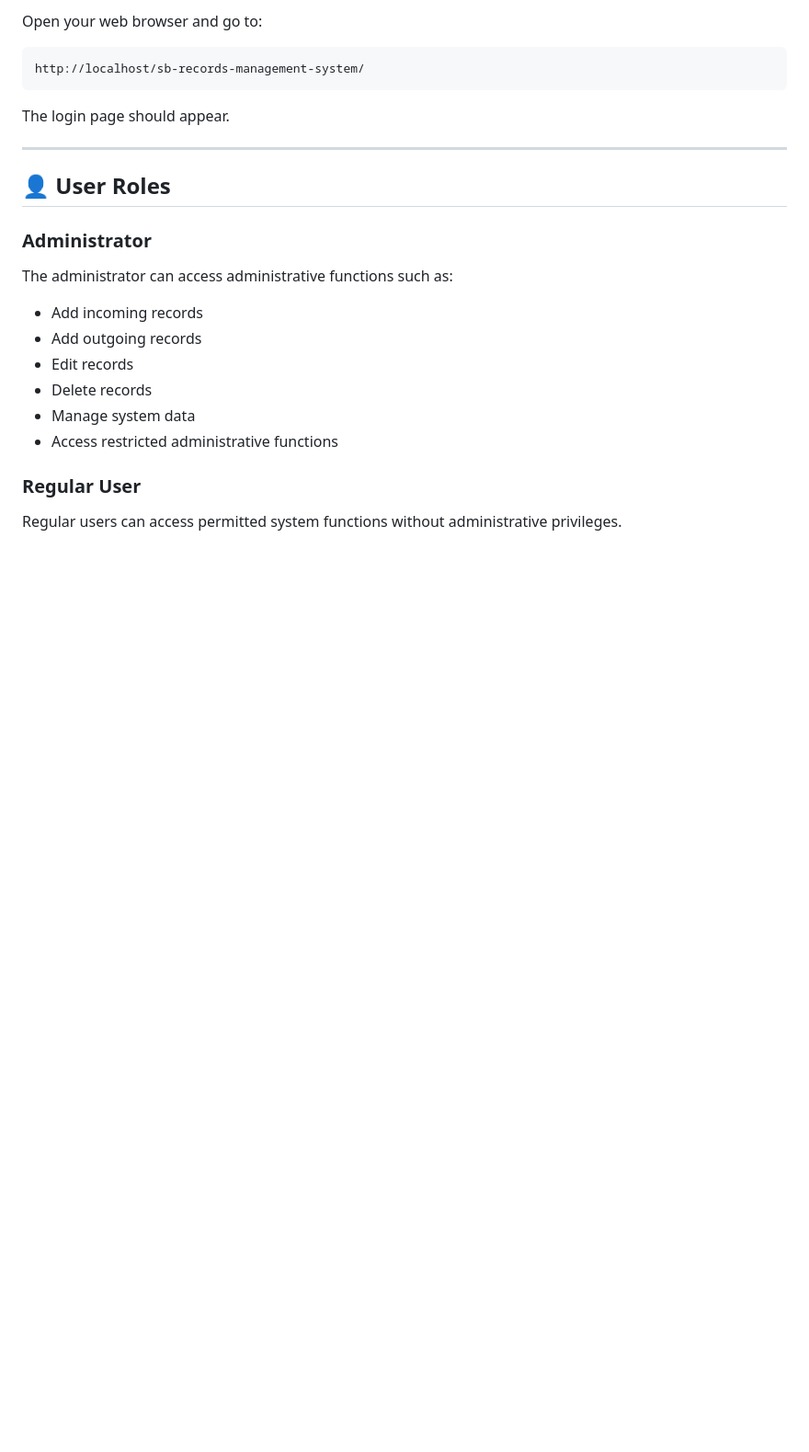
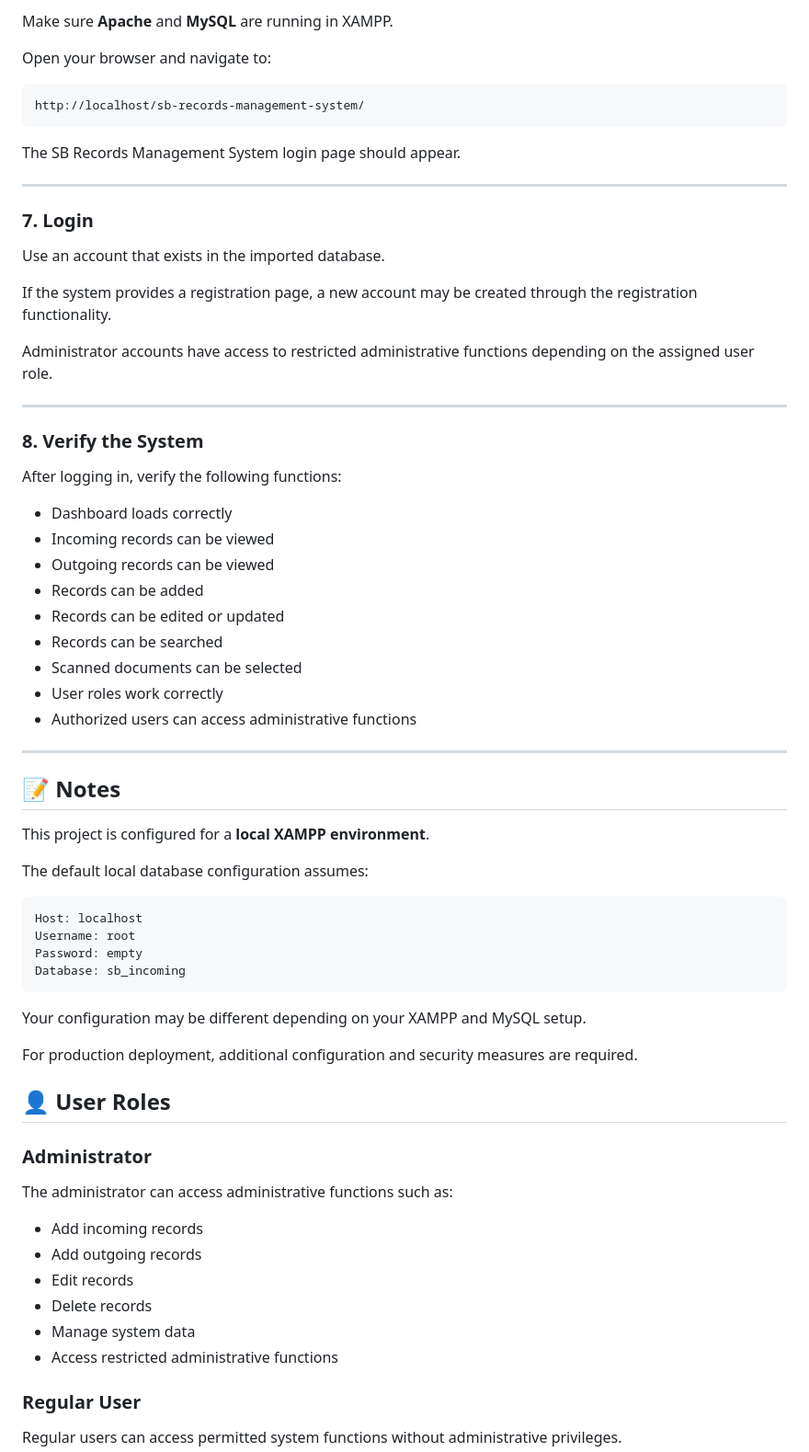
Before and after one commit to jhonmarkrodriguez028-svg/sb-records-management-system, a Markdown page: README.md, the part around one of its changes. Shown at 92% size. Drawn GitHub-style; blank space fills up the shorter version.

````diff
--- a/README.md
+++ b/README.md
@@ -295,13 +312,59 @@ $database = "sb_incoming";
 
-Open your web browser and go to:
+Make sure **Apache** and **MySQL** are running in XAMPP.
+
+Open your browser and navigate to:
 
 ```text
 http://localhost/sb-records-management-system/
 ```
 
-The login page should appear.
+The SB Records Management System login page should appear.
 
 ---
+
+### 7. Login
+
+Use an account that exists in the imported database.
+
+If the system provides a registration page, a new account may be created through the registration functionality.
+
+Administrator accounts have access to restricted administrative functions depending on the assigned user role.
+
+---
+
+### 8. Verify the System
+
+After logging in, verify the following functions:
+
+* Dashboard loads correctly
+* Incoming records can be viewed
+* Outgoing records can be viewed
+* Records can be added
+* Records can be edited or updated
+* Records can be searched
+* Scanned documents can be selected
+* User roles work correctly
+* Authorized users can access administrative functions
+
+---
+
+## 📝 Notes
+
+This project is configured for a **local XAMPP environment**.
+
+The default local database configuration assumes:
+
+```text
+Host: localhost
+Username: root
+Password: empty
+Database: sb_incoming
+```
+
+Your configuration may be different depending on your XAMPP and MySQL setup.
+
+For production deployment, additional configuration and security measures are required.
+
 
 ## 👤 User Roles
 
````
Also changed, not shown: other parts of README.md (+31 -14 lines).
